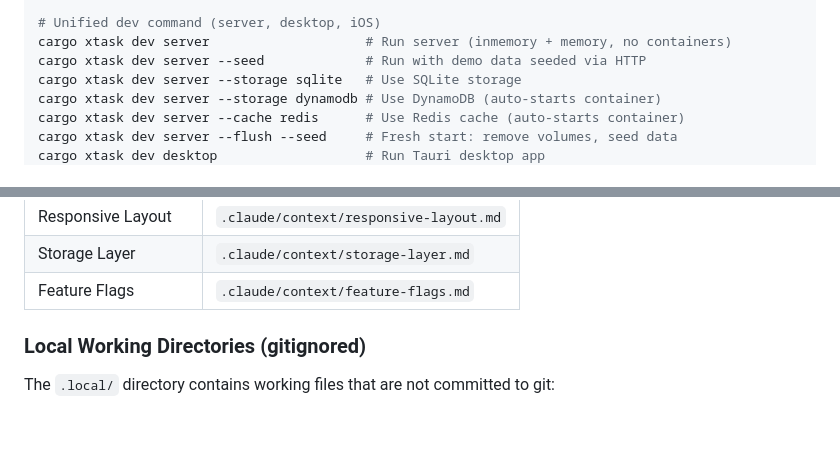
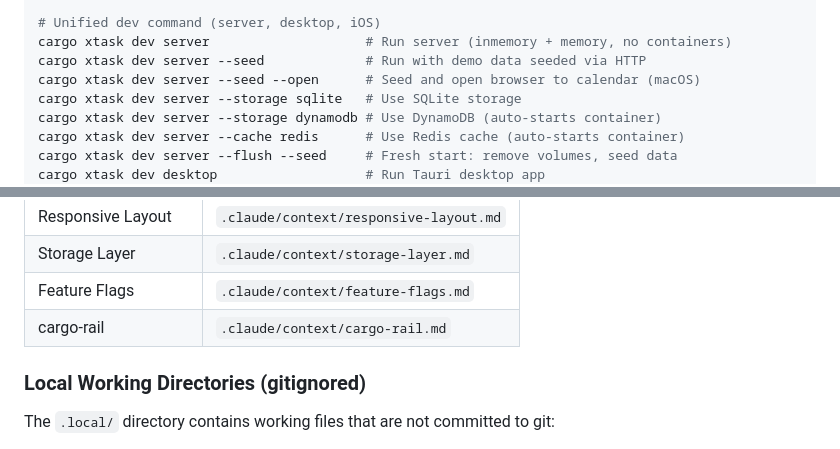
Before and after one commit to cloudbridgeuy/calendsync, a Markdown page: CLAUDE.md, 2 parts joined by grey strips. Rendered like a GitHub page; blank space fills up the shorter version.

Commit message:
docs: add cargo-rail to progressive disclosure table

```diff
--- a/CLAUDE.md
+++ b/CLAUDE.md
@@ -64,6 +64,7 @@ cargo build -p calendsync --release --no-default-features --features dynamodb,re
 # Unified dev command (server, desktop, iOS)
 cargo xtask dev server                    # Run server (inmemory + memory, no containers)
 cargo xtask dev server --seed             # Run with demo data seeded via HTTP
+cargo xtask dev server --seed --open      # Seed and open browser to calendar (macOS)
 cargo xtask dev server --storage sqlite   # Use SQLite storage
 cargo xtask dev server --storage dynamodb # Use DynamoDB (auto-starts container)
 cargo xtask dev server --cache redis      # Use Redis cache (auto-starts container)
@@ -657,6 +658,7 @@ Detailed documentation is kept in dedicated files. Consult these when working on
 | Responsive Layout    | `.claude/context/responsive-layout.md` |
 | Storage Layer        | `.claude/context/storage-layer.md`     |
 | Feature Flags        | `.claude/context/feature-flags.md`     |
+| cargo-rail           | `.claude/context/cargo-rail.md`        |
 
 ### Local Working Directories (gitignored)
 
```
